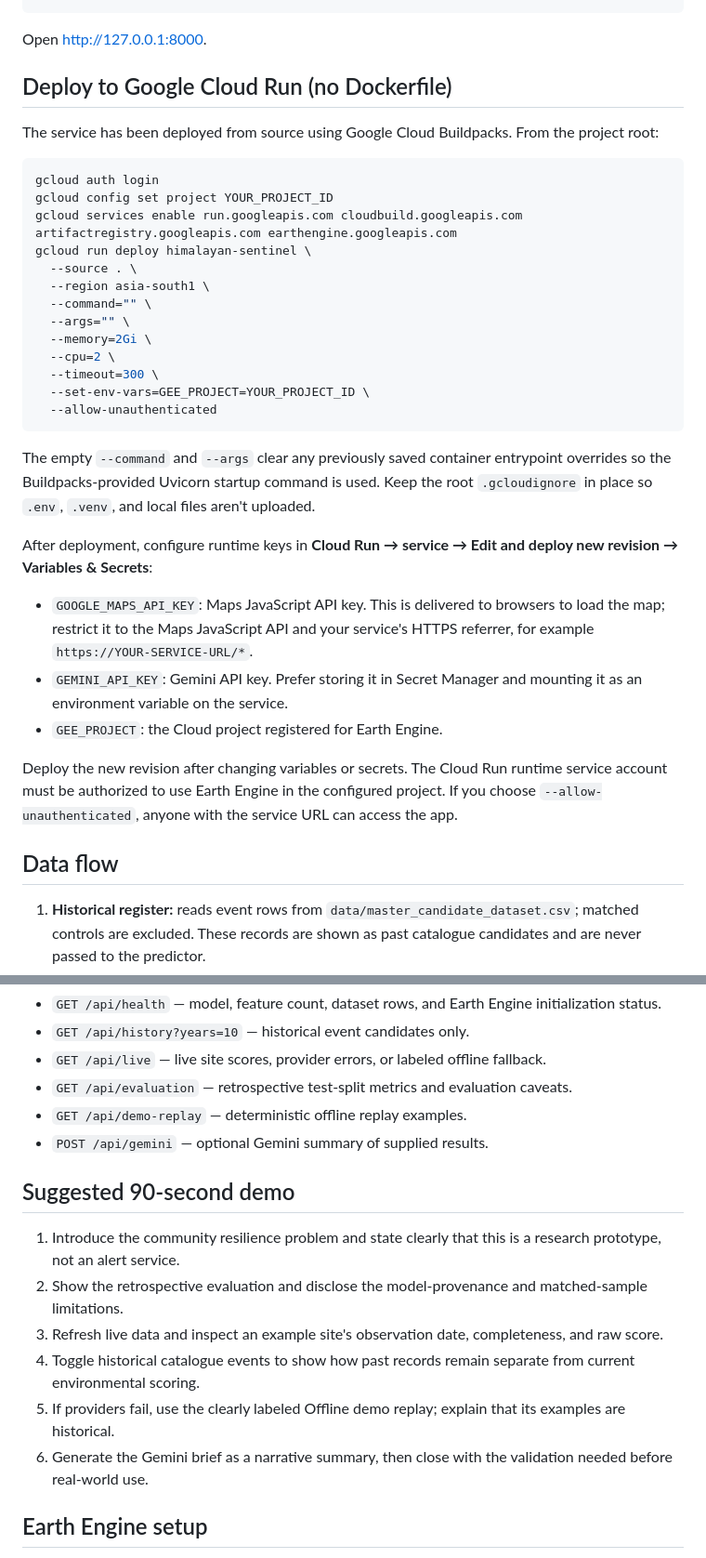
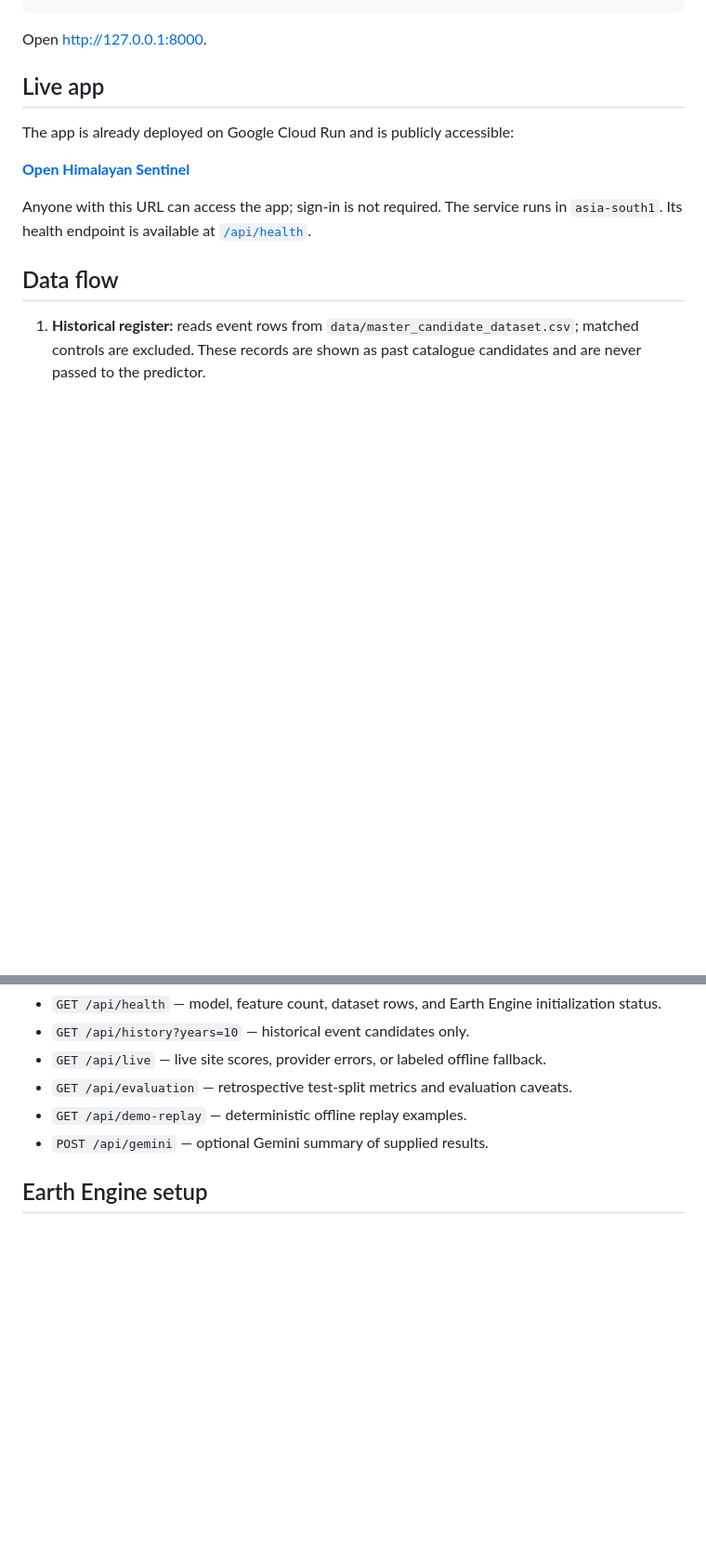
Before and after one commit to anushkaaa34/himalayan-sentinel_test, a Markdown page: README.md, 2 parts joined by grey strips. Shown at 93% size. GitHub-like rendering; blank space fills up the shorter version.

````diff
--- a/README.md
+++ b/README.md
@@ -40,35 +40,13 @@ uvicorn app:app --reload
 
 Open <http://127.0.0.1:8000>.
 
-## Deploy to Google Cloud Run (no Dockerfile)
+## Live app
 
-The service has been deployed from source using Google Cloud Buildpacks. From the project root:
+The app is already deployed on Google Cloud Run and is publicly accessible:
 
-```bash
-gcloud auth login
-gcloud config set project YOUR_PROJECT_ID
-gcloud services enable run.googleapis.com cloudbuild.googleapis.com artifactregistry.googleapis.com earthengine.googleapis.com
-gcloud run deploy himalayan-sentinel \
-  --source . \
-  --region asia-south1 \
-  --command="" \
-  --args="" \
-  --memory=2Gi \
-  --cpu=2 \
-  --timeout=300 \
-  --set-env-vars=GEE_PROJECT=YOUR_PROJECT_ID \
-  --allow-unauthenticated
-```
+**[Open Himalayan Sentinel](https://himalayan-sentinel-c2pfjge2na-el.a.run.app)**
 
-The empty `--command` and `--args` clear any previously saved container entrypoint overrides so the Buildpacks-provided Uvicorn startup command is used. Keep the root `.gcloudignore` in place so `.env`, `.venv`, and local files aren't uploaded.
-
-After deployment, configure runtime keys in **Cloud Run → service → Edit and deploy new revision → Variables & Secrets**:
-
-- `GOOGLE_MAPS_API_KEY`: Maps JavaScript API key. This is delivered to browsers to load the map; restrict it to the Maps JavaScript API and your service's HTTPS referrer, for example `https://YOUR-SERVICE-URL/*`.
-- `GEMINI_API_KEY`: Gemini API key. Prefer storing it in Secret Manager and mounting it as an environment variable on the service.
-- `GEE_PROJECT`: the Cloud project registered for Earth Engine.
-
-Deploy the new revision after changing variables or secrets. The Cloud Run runtime service account must be authorized to use Earth Engine in the configured project. If you choose `--allow-unauthenticated`, anyone with the service URL can access the app.
+Anyone with this URL can access the app; sign-in is not required. The service runs in `asia-south1`. Its health endpoint is available at [`/api/health`](https://himalayan-sentinel-c2pfjge2na-el.a.run.app/api/health).
 
 ## Data flow
 
@@ -101,15 +79,6 @@ Select **Offline demo** in the dashboard to load a deterministic set of 12 examp
 - `GET /api/demo-replay` — deterministic offline replay examples.
 - `POST /api/gemini` — optional Gemini summary of supplied results.
 
-## Suggested 90-second demo
-
-1. Introduce the community resilience problem and state clearly that this is a research prototype, not an alert service.
-2. Show the retrospective evaluation and disclose the model-provenance and matched-sample limitations.
-3. Refresh live data and inspect an example site's observation date, completeness, and raw score.
-4. Toggle historical catalogue events to show how past records remain separate from current environmental scoring.
-5. If providers fail, use the clearly labeled Offline demo replay; explain that its examples are historical.
-6. Generate the Gemini brief as a narrative summary, then close with the validation needed before real-world use.
-
 ## Earth Engine setup
 
 The app initializes Earth Engine with `GEE_PROJECT`. The default is `ai-builder-cup-510010`; set the variable to the intended Google Cloud project when deploying elsewhere. Local development may require `earthengine authenticate`. On Cloud Run, use the runtime service account and ensure the project is registered for Earth Engine with the required permissions. ERA5-Land provides model inputs; CHIRPS is a separate rainfall cross-check.
````
